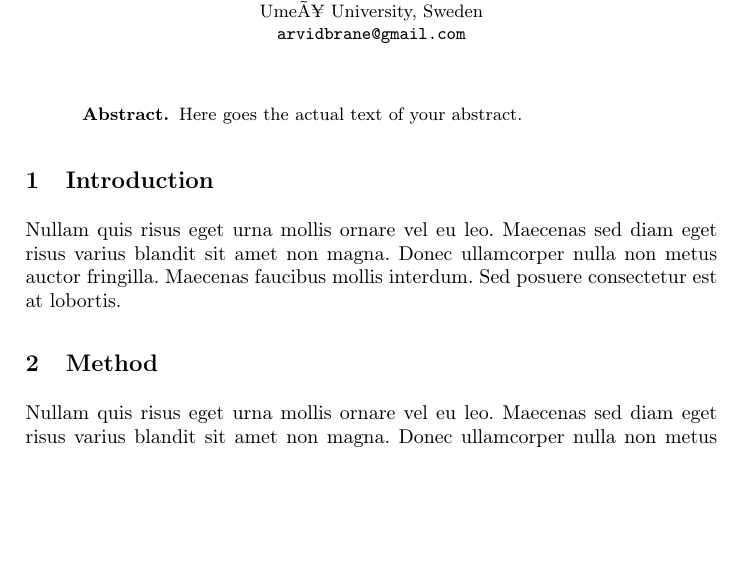
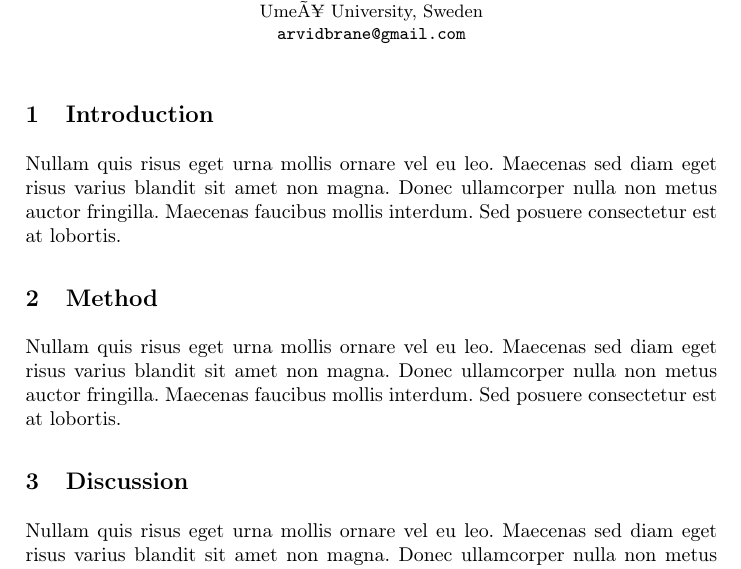
Before and after one commit to Kodagrux/Third-Person-Performance-Differences-Between-Gamers-and-Nongamers, a LaTeX paper (Outline.tex): part of the page, cut so that both start at the same text, the shorter picture padded with empty space. Compiled offline with pdfLaTeX.

```diff
--- a/Outline.tex
+++ b/Outline.tex
@@ -28,9 +28,10 @@
 
 \maketitle
 
-\begin{abstract}
-	Here goes the actual text of your abstract.
-\end{abstract}
+
+%\begin{abstract}
+%	Here goes the actual text of your abstract.
+%\end{abstract}
 
 \section{Introduction}
 Nullam quis risus eget urna mollis ornare vel eu leo. Maecenas sed diam eget risus varius blandit sit amet non magna. Donec ullamcorper nulla non metus auctor fringilla. Maecenas faucibus mollis interdum. Sed posuere consectetur est at lobortis.
@@ -39,6 +40,10 @@
 Nullam quis risus eget urna mollis ornare vel eu leo. Maecenas sed diam eget risus varius blandit sit amet non magna. Donec ullamcorper nulla non metus auctor fringilla. Maecenas faucibus mollis interdum. Sed posuere consectetur est at lobortis.
 
 
+\section{Discussion}
+Nullam quis risus eget urna mollis ornare vel eu leo. Maecenas sed diam eget risus varius blandit sit amet non magna. Donec ullamcorper nulla non metus auctor fringilla. Maecenas faucibus mollis interdum. Sed posuere consectetur est at lobortis.
+
+
 \bibliographystyle{plain-annote}
 
 \bibliography{Bibliography}
```
Also changed, not shown: Referenser/3PI Experiment- Immersion in Third-Person View.pdf (added), Referenser/Exploring Third‐Person Differences Between Gamers and Nongamers.pdf (added), Referenser/Passing a Hide-and-Seek Third-Person Turing Test.pdf (added), Referenser/Quantifying Effects of Exposure to the Third and First-Person Perspectives in Virtual-Reality-Based Training.pdf (added), 6 other files.
